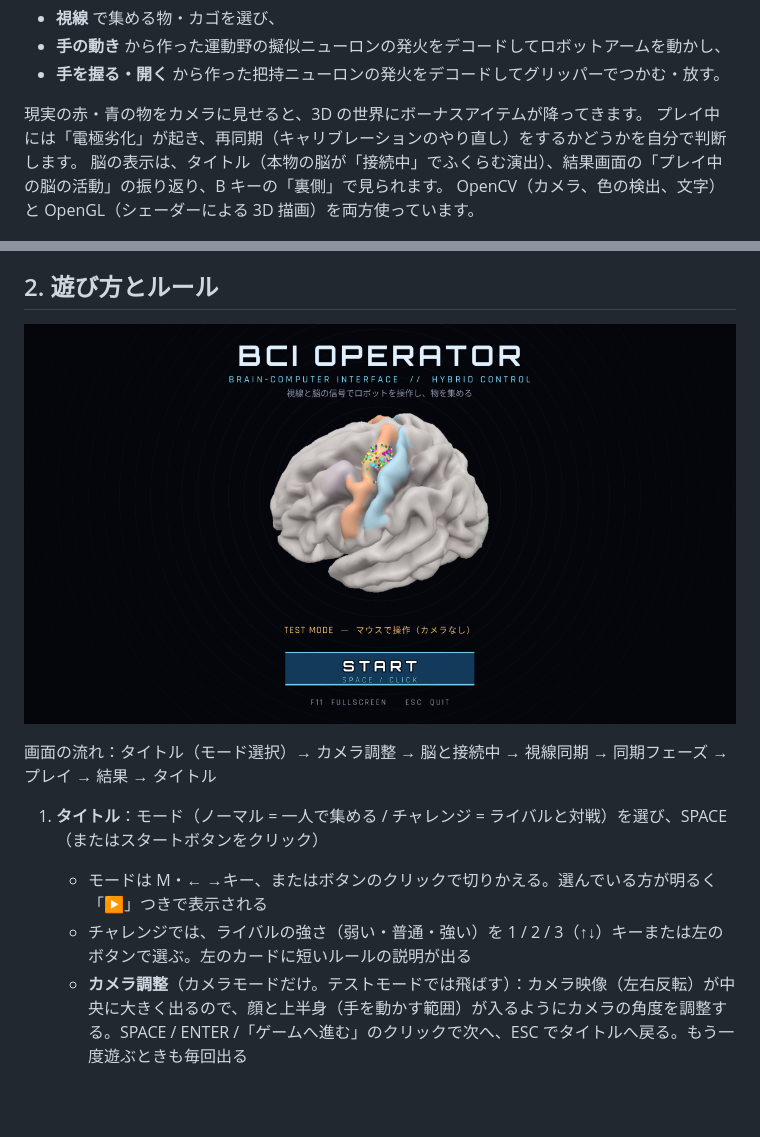
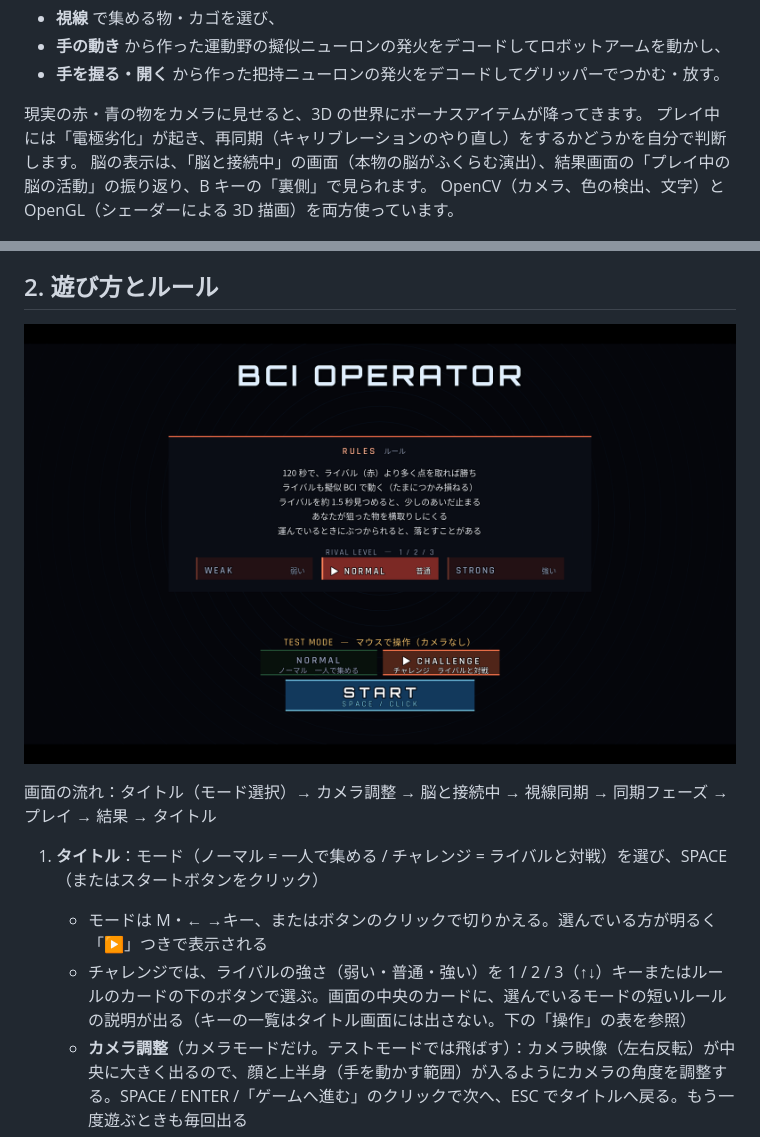
Before and after one commit to naokif0514/opencv-gl-project_NaokiFurusawa, a Markdown page: 03_bci_game/README.md, 2 parts joined by grey strips. Drawn GitHub-style; pictures changed too: 03_bci_game/docs/title.png; blank space fills up the shorter version.

```diff
--- a/03_bci_game/README.md
+++ b/03_bci_game/README.md
@@ -9,7 +9,7 @@ BCI（Brain-Computer Interface）でロボットを操作して、**制限時間
 
 現実の赤・青の物をカメラに見せると、3D の世界にボーナスアイテムが降ってきます。
 プレイ中には「電極劣化」が起き、再同期（キャリブレーションのやり直し）をするかどうかを自分で判断します。
-脳の表示は、タイトル（本物の脳が「接続中」でふくらむ演出）、結果画面の「プレイ中の脳の活動」の振り返り、B キーの「裏側」で見られます。
+脳の表示は、「脳と接続中」の画面（本物の脳がふくらむ演出）、結果画面の「プレイ中の脳の活動」の振り返り、B キーの「裏側」で見られます。
 OpenCV（カメラ、色の検出、文字）と OpenGL（シェーダーによる 3D 描画）を両方使っています。
 
 ![プレイ画面](docs/play.png)
@@ -74,7 +74,7 @@ cd 03_bci_game
 
 1. **タイトル**：モード（ノーマル = 一人で集める / チャレンジ = ライバルと対戦）を選び、SPACE（またはスタートボタンをクリック）
    - モードは M・← →キー、またはボタンのクリックで切りかえる。選んでいる方が明るく「▶」つきで表示される
-   - チャレンジでは、ライバルの強さ（弱い・普通・強い）を 1 / 2 / 3（↑↓）キーまたは左のボタンで選ぶ。左のカードに短いルールの説明が出る
+   - チャレンジでは、ライバルの強さ（弱い・普通・強い）を 1 / 2 / 3（↑↓）キーまたはルールのカードの下のボタンで選ぶ。画面の中央のカードに、選んでいるモードの短いルールの説明が出る（キーの一覧はタイトル画面には出さない。下の「操作」の表を参照）
    - **カメラ調整**（カメラモードだけ。テストモードでは飛ばす）：カメラ映像（左右反転）が中央に大きく出るので、顔と上半身（手を動かす範囲）が入るようにカメラの角度を調整する。SPACE / ENTER /「ゲームへ進む」のクリックで次へ、ESC でタイトルへ戻る。もう一度遊ぶときも毎回出る
    - 次に、本物の脳が「接続中」で pial → inflated へふくらむ
 2. **視線同期**：「視線を合わせます」— 光る点（3×3 の 9 点）を、ゲーム中と同じように自然に見る（顔が少し動いてもよい。プレイ中の見方と同じ見方で学習するため）。あなたの目の動きと画面の位置を対応づける。続けて「ずれを確認します」— 金色の確認の 3 点を見つめ（このときだけ注視点が出るので、どこに視線が当たっているか確かめられる）、ずれが 170 画素以下なら合格。超えたら自動でやり直す（2 回失敗したあとは ENTER で、それまでで一番よかった結果で進める）。1 回 約 19 秒。説明は画面の上の帯に出る。テストモードでは省略
```
Also changed, not shown: 1 other file.
